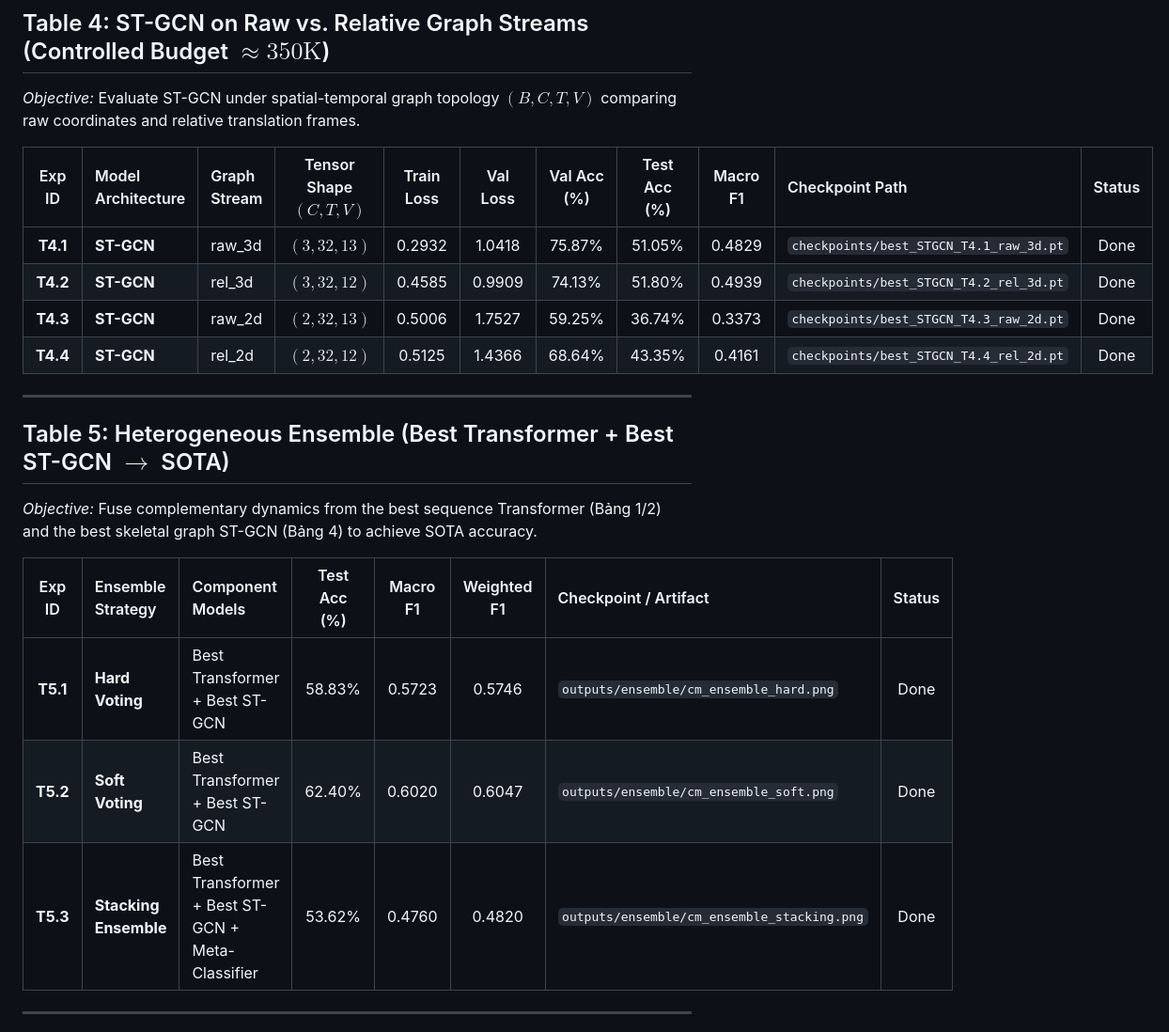
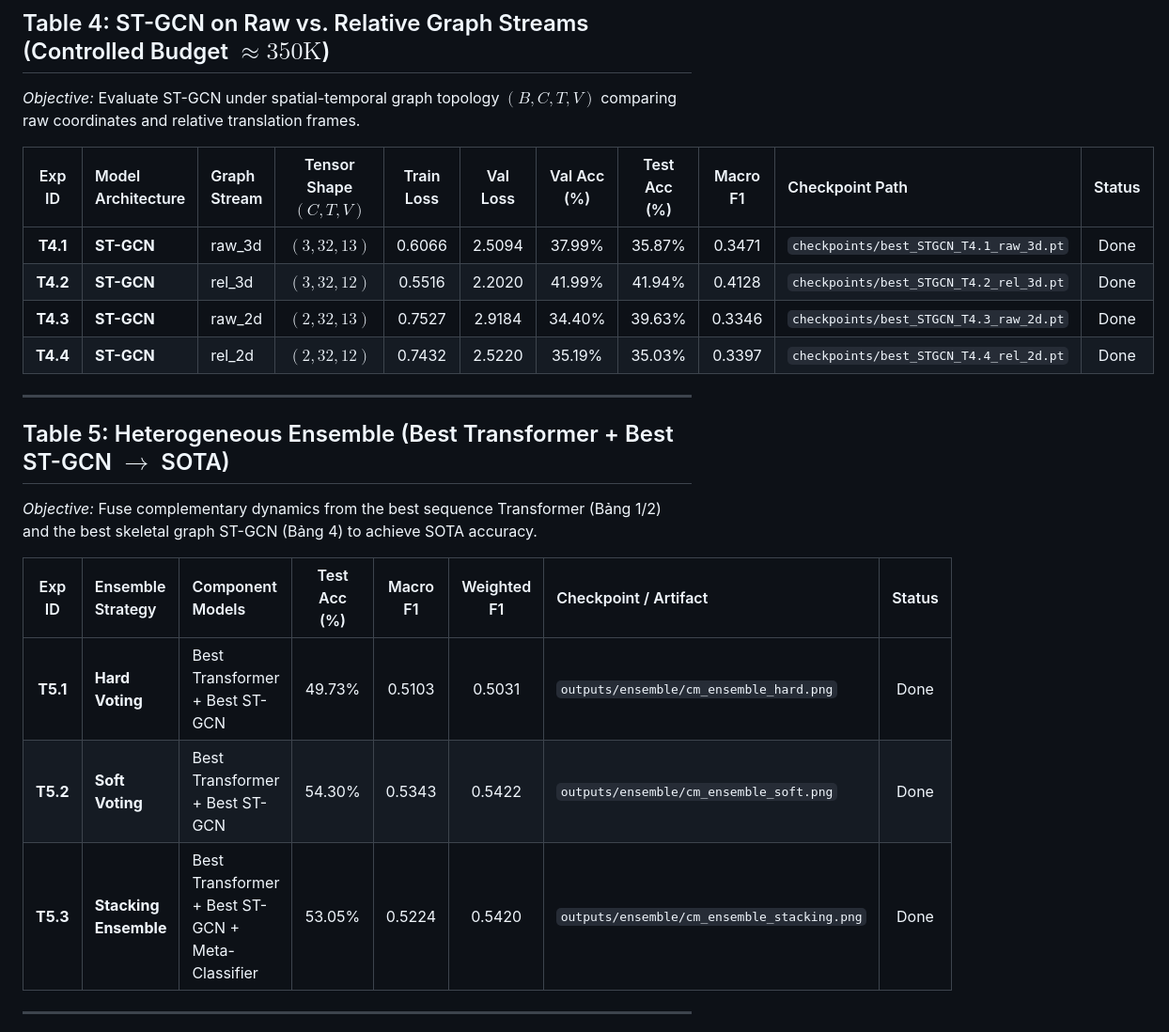
Before and after one commit to nxc1802/Gym_Classification, a Markdown page: outputs/EXPERIMENT_RESULTS.md, the part around one of its changes. Shown at 94% size. Drawn GitHub-style.

```diff
--- a/outputs/EXPERIMENT_RESULTS.md
+++ b/outputs/EXPERIMENT_RESULTS.md
@@ -59,10 +59,10 @@ This document serves as the primary tracking log and benchmark sheet for the res
 
 | Exp ID | Model Architecture | Graph Stream | Tensor Shape $(C, T, V)$ | Train Loss | Val Loss | Val Acc (%) | Test Acc (%) | Macro F1 | Checkpoint Path | Status |
 | :---: | :--- | :--- | :---: | :---: | :---: | :---: | :---: | :---: | :--- | :---: |
-| **T4.1** | **ST-GCN** | raw_3d | $(3, 32, 13)$ | 0.2932 | 1.0418 | 75.87% | 51.05% | 0.4829 | `checkpoints/best_STGCN_T4.1_raw_3d.pt` | Done |
-| **T4.2** | **ST-GCN** | rel_3d | $(3, 32, 12)$ | 0.4585 | 0.9909 | 74.13% | 51.80% | 0.4939 | `checkpoints/best_STGCN_T4.2_rel_3d.pt` | Done |
-| **T4.3** | **ST-GCN** | raw_2d | $(2, 32, 13)$ | 0.5006 | 1.7527 | 59.25% | 36.74% | 0.3373 | `checkpoints/best_STGCN_T4.3_raw_2d.pt` | Done |
-| **T4.4** | **ST-GCN** | rel_2d | $(2, 32, 12)$ | 0.5125 | 1.4366 | 68.64% | 43.35% | 0.4161 | `checkpoints/best_STGCN_T4.4_rel_2d.pt` | Done |
+| **T4.1** | **ST-GCN** | raw_3d | $(3, 32, 13)$ | 0.6066 | 2.5094 | 37.99% | 35.87% | 0.3471 | `checkpoints/best_STGCN_T4.1_raw_3d.pt` | Done |
+| **T4.2** | **ST-GCN** | rel_3d | $(3, 32, 12)$ | 0.5516 | 2.2020 | 41.99% | 41.94% | 0.4128 | `checkpoints/best_STGCN_T4.2_rel_3d.pt` | Done |
+| **T4.3** | **ST-GCN** | raw_2d | $(2, 32, 13)$ | 0.7527 | 2.9184 | 34.40% | 39.63% | 0.3346 | `checkpoints/best_STGCN_T4.3_raw_2d.pt` | Done |
+| **T4.4** | **ST-GCN** | rel_2d | $(2, 32, 12)$ | 0.7432 | 2.5220 | 35.19% | 35.03% | 0.3397 | `checkpoints/best_STGCN_T4.4_rel_2d.pt` | Done |
 
 ---
 
@@ -71,9 +71,9 @@ This document serves as the primary tracking log and benchmark sheet for the res
 
 | Exp ID | Ensemble Strategy | Component Models | Test Acc (%) | Macro F1 | Weighted F1 | Checkpoint / Artifact | Status |
 | :---: | :--- | :--- | :---: | :---: | :---: | :--- | :---: |
-| **T5.1** | **Hard Voting** | Best Transformer + Best ST-GCN | 58.83% | 0.5723 | 0.5746 | `outputs/ensemble/cm_ensemble_hard.png` | Done |
-| **T5.2** | **Soft Voting** | Best Transformer + Best ST-GCN | 62.40% | 0.6020 | 0.6047 | `outputs/ensemble/cm_ensemble_soft.png` | Done |
-| **T5.3** | **Stacking Ensemble** | Best Transformer + Best ST-GCN + Meta-Classifier | 53.62% | 0.4760 | 0.4820 | `outputs/ensemble/cm_ensemble_stacking.png` | Done |
+| **T5.1** | **Hard Voting** | Best Transformer + Best ST-GCN | 49.73% | 0.5103 | 0.5031 | `outputs/ensemble/cm_ensemble_hard.png` | Done |
+| **T5.2** | **Soft Voting** | Best Transformer + Best ST-GCN | 54.30% | 0.5343 | 0.5422 | `outputs/ensemble/cm_ensemble_soft.png` | Done |
+| **T5.3** | **Stacking Ensemble** | Best Transformer + Best ST-GCN + Meta-Classifier | 53.05% | 0.5224 | 0.5420 | `outputs/ensemble/cm_ensemble_stacking.png` | Done |
 
 ---
 
```
Also changed, not shown: other parts of outputs/EXPERIMENT_RESULTS.md (+48 -48 lines).
